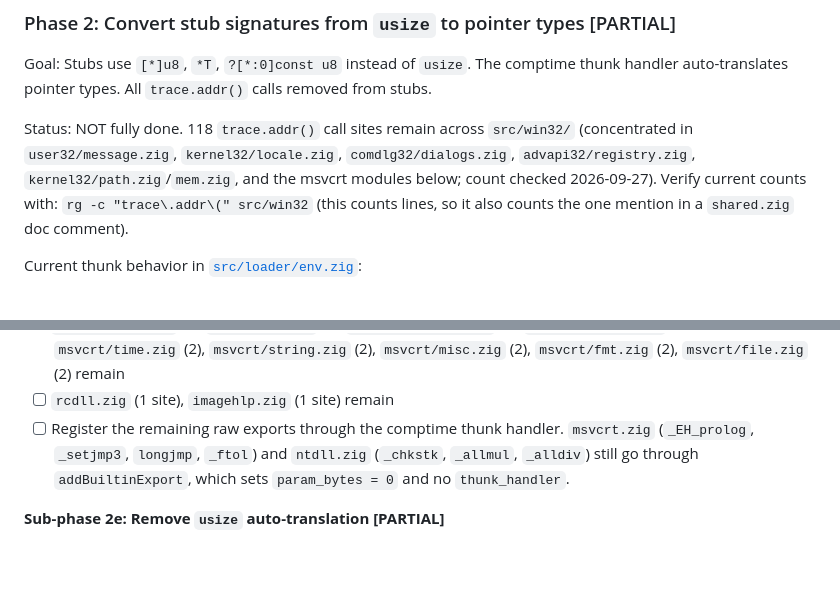
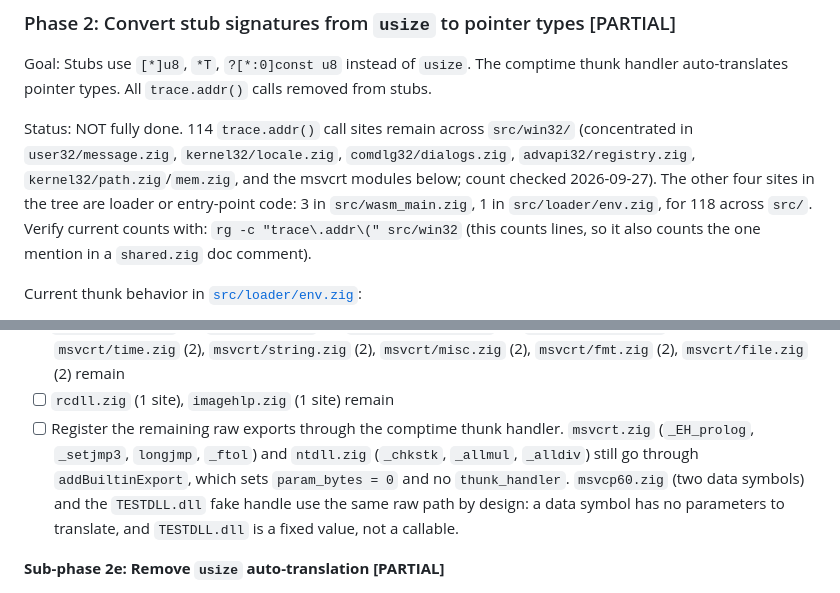
Before and after one commit to maci0/zine, a Markdown page: docs/cross-boundary-data-design.md, 2 parts joined by grey strips. Drawn GitHub-style; blank space fills up the shorter version.

Commit message:
docs: correct the remaining trace.addr() site count in the migration plan

```diff
--- a/docs/cross-boundary-data-design.md
+++ b/docs/cross-boundary-data-design.md
@@ -473,10 +473,12 @@ as separate APIs (`FindFirstFileA`/`FindNextFileA` keep their own handle pool in
 
 Goal: Stubs use `[*]u8`, `*T`, `?[*:0]const u8` instead of `usize`. The comptime thunk handler auto-translates pointer types. All `trace.addr()` calls removed from stubs.
 
-Status: NOT fully done. 118 `trace.addr()` call sites remain across
+Status: NOT fully done. 114 `trace.addr()` call sites remain across
 `src/win32/` (concentrated in `user32/message.zig`, `kernel32/locale.zig`,
 `comdlg32/dialogs.zig`, `advapi32/registry.zig`, `kernel32/path.zig`/`mem.zig`,
-and the msvcrt modules below; count checked 2026-09-27).
+and the msvcrt modules below; count checked 2026-09-27). The other four sites
+in the tree are loader or entry-point code: 3 in `src/wasm_main.zig`, 1 in
+`src/loader/env.zig`, for 118 across `src/`.
 Verify current counts with: `rg -c "trace\.addr\(" src/win32` (this counts
 lines, so it also counts the one mention in a `shared.zig` doc comment).
 
@@ -543,7 +545,7 @@ an exception to the target design.
 - [ ] `rpcrt4.zig` (4 sites), `ole32/com.zig` (1 site), `comdlg32/dialogs.zig` (11 sites) remain; `shell32.zig` clean
 - [ ] `msvcrt/path.zig` (3), `msvcrt/io.zig` (3), `msvcrt/process.zig` (3), `msvcrt/except.zig` (3), `msvcrt/time.zig` (2), `msvcrt/string.zig` (2), `msvcrt/misc.zig` (2), `msvcrt/fmt.zig` (2), `msvcrt/file.zig` (2) remain
 - [ ] `rcdll.zig` (1 site), `imagehlp.zig` (1 site) remain
-- [ ] Register the remaining raw exports through the comptime thunk handler. `msvcrt.zig` (`_EH_prolog`, `_setjmp3`, `longjmp`, `_ftol`) and `ntdll.zig` (`_chkstk`, `_allmul`, `_alldiv`) still go through `addBuiltinExport`, which sets `param_bytes = 0` and no `thunk_handler`.
+- [ ] Register the remaining raw exports through the comptime thunk handler. `msvcrt.zig` (`_EH_prolog`, `_setjmp3`, `longjmp`, `_ftol`) and `ntdll.zig` (`_chkstk`, `_allmul`, `_alldiv`) still go through `addBuiltinExport`, which sets `param_bytes = 0` and no `thunk_handler`. `msvcp60.zig` (two data symbols) and the `TESTDLL.dll` fake handle use the same raw path by design: a data symbol has no parameters to translate, and `TESTDLL.dll` is a fixed value, not a callable.
 
 **Sub-phase 2e: Remove `usize` auto-translation [PARTIAL]**
 - [x] Non-variadic `castArg` translates only pointer-typed parameters; integer and HANDLE values pass through without address translation.
```
